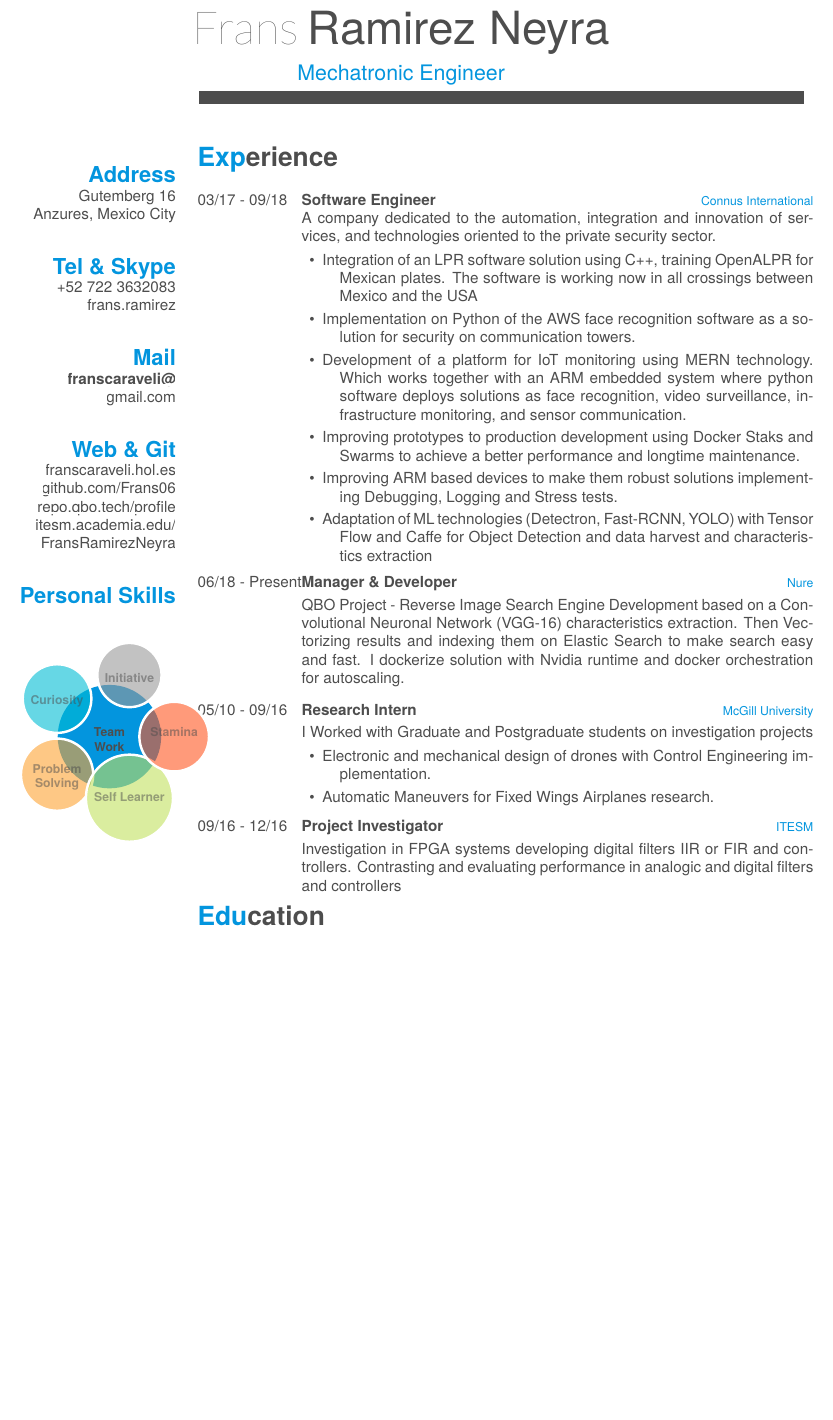
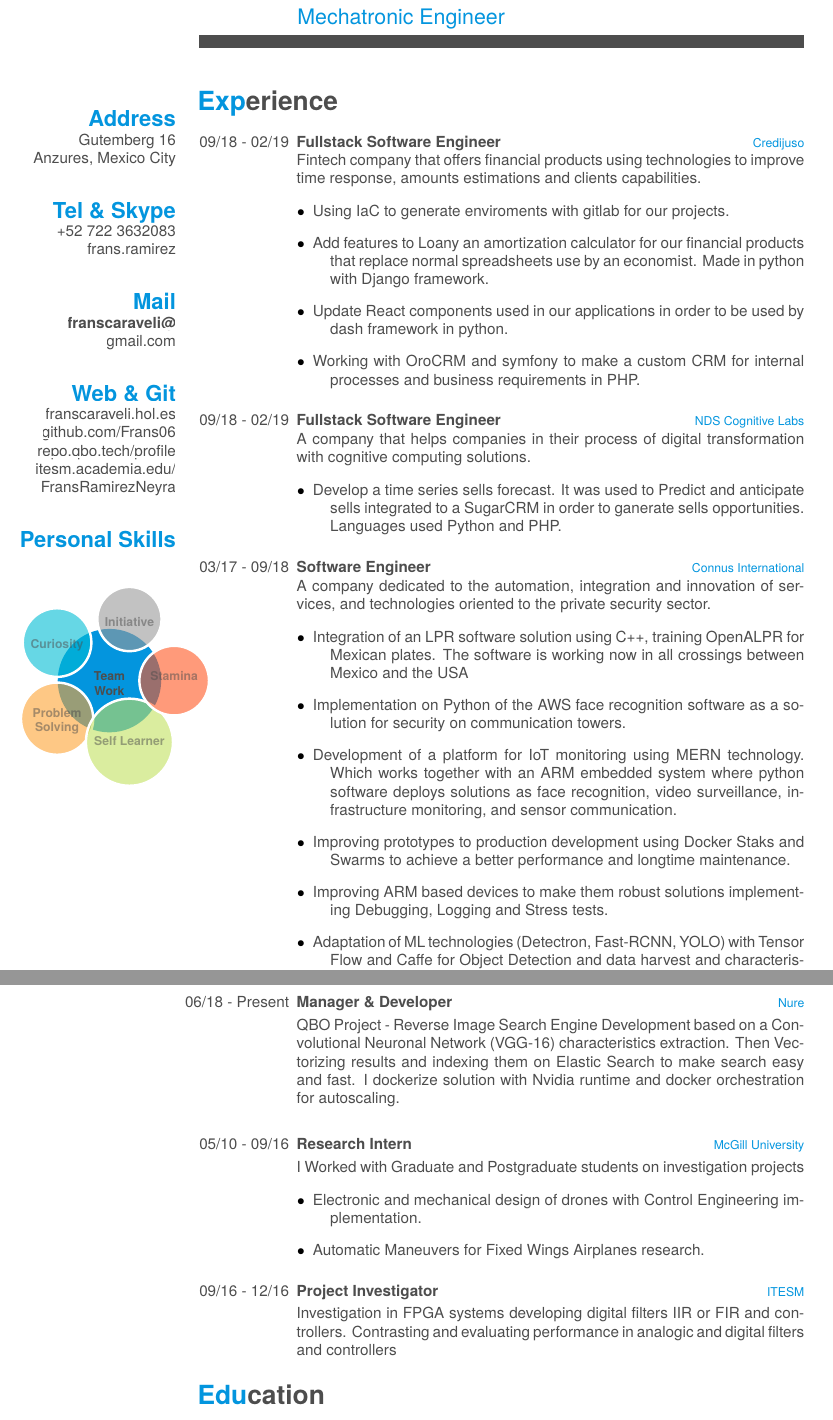
Before and after one commit to Frans06/cv, a LaTeX CV (cv.tex): part of page 1 of 3 before the commit and two parts of pages 1 and 2 of 3 after it, the two joined at a grey line, cut at the place of the change, the shorter picture padded with empty space. Compiled offline with XeLaTeX; a missing font is replaced by an installed copy or a similar font.

Commit message:
New Work at credijusto

```diff
--- a/cv.tex
+++ b/cv.tex
@@ -16,6 +16,9 @@
 \usepackage{dtklogos}
 \usepackage[utf8]{inputenc}
 \usepackage{tikz}
+
+\usepackage{enumitem}
+
 \usetikzlibrary{mindmap,shadows}
 \hypersetup{
     pdftitle={},
@@ -104,11 +124,34 @@
 \section{Experience}
 \begin{entrylist}
   \entry
+    {09/18 - 02/19}
+    {Fullstack Software Engineer}
+    {Credijuso}
+    {Fintech company that offers financial products using technologies to improve time response, amounts estimations and clients capabilities.\\\vspace{-3mm}
+    \begin{itemize}[label=$•$]
+    \addtolength{\itemindent}{-4mm}
+    	\item Using IaC to generate enviroments with gitlab for our projects.\vspace{1mm}
+    	\item  Add features to Loany an amortization calculator for our financial products that replace normal spreadsheets use by an economist. Made in python with Django framework.\vspace{1mm}
+    	\item Update React components used in our applications in order to be used by dash framework in python.\vspace{1mm}
+    	\item Working with OroCRM and symfony to make a custom CRM for internal processes and business requirements in PHP.\vspace{1mm}
+	\end{itemize}
+    }
+  \entry
+    {09/18 - 02/19}
+    {Fullstack Software Engineer}
+    {NDS Cognitive Labs}
+    {A company that helps companies in their process of digital transformation with cognitive computing solutions.\\\vspace{-3mm}
+    \begin{itemize}[label=$•$]
+    \addtolength{\itemindent}{-4mm}
+    	\item Develop a time series sells forecast. It was used to Predict and anticipate sells integrated to a SugarCRM in order to ganerate sells opportunities. Languages used Python and PHP.\vspace{1mm}
+	\end{itemize}
+    }
+  \entry
     {03/17 - 09/18}
     {Software Engineer}
     {Connus International}
     {A company dedicated to the automation, integration and innovation of services, and technologies oriented to the private security sector.\\\vspace{-3mm}
-    \begin{itemize}
+    \begin{itemize}[label=$•$]
     \addtolength{\itemindent}{-4mm}
     	\item Integration of an LPR software solution using C++, training OpenALPR for Mexican plates. The software is working now in all crossings between Mexico and the USA\vspace{1mm}
     	\item Implementation on Python of the AWS face recognition software as a solution for security on communication towers.\vspace{1mm}
@@ -128,7 +171,7 @@
     {Research Intern}
     {McGill University\vspace{1mm}}
     {I Worked with Graduate and Postgraduate students on investigation projects\\\vspace{-3mm}
-        \begin{itemize}
+        \begin{itemize}[label=$•$]
     		\addtolength{\itemindent}{-4mm}
     			\item Electronic and mechanical design of drones with Control Engineering implementation.\vspace{1mm}
     			\item Automatic Maneuvers for Fixed Wings Airplanes research.\vspace{1mm}
@@ -140,7 +183,7 @@
     {ITESM\vspace{1mm}}
     {Investigation in FPGA systems developing digital filters IIR or FIR and controllers. Contrasting and evaluating performance in analogic and digital filters and controllers}
 \end{entrylist}
-\\\vspace{-8mm}
+
 \section{Education}
 \begin{entrylist}
   \entry
```
Also changed, not shown: cv.bbl, cv.pdf, cv.tex (19 more changed lines), 3 other files.
